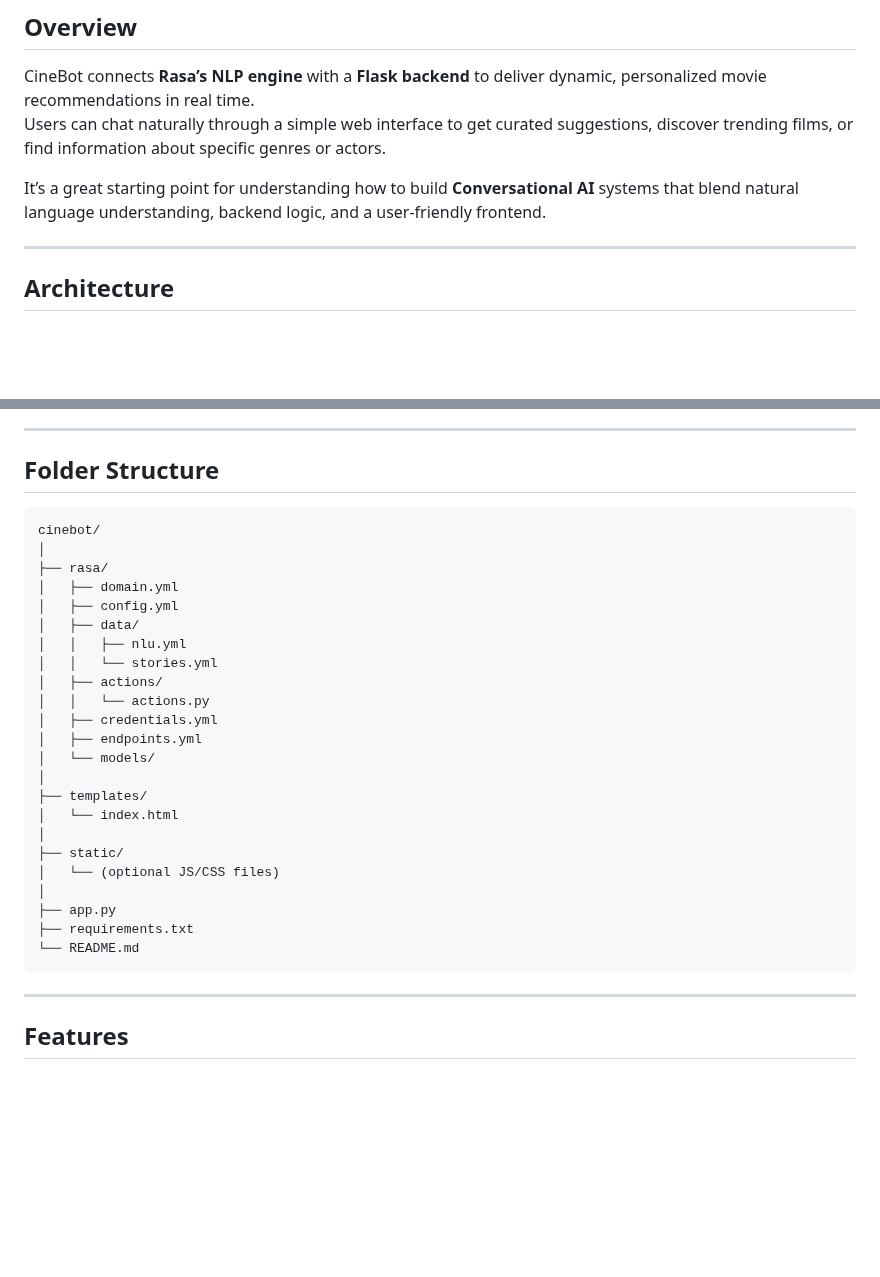
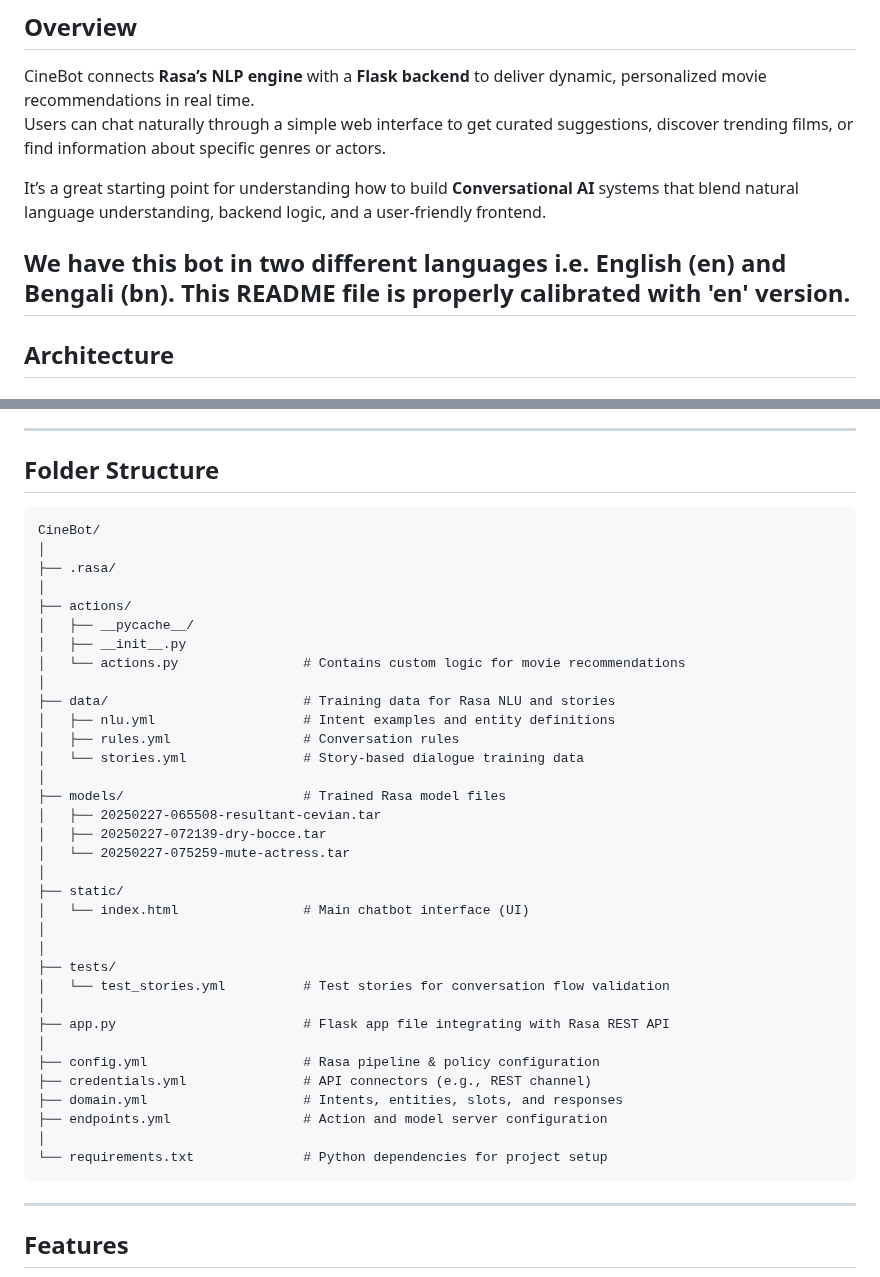
Before and after one commit to Grey-Coder/CineBot, a Markdown page: README.md, 2 parts joined by grey strips. Drawn GitHub-style; blank space fills up the shorter version.

Commit message:
Revise README with folder structure and language info
Updated README to reflect project structure and multilingual support.

````diff
--- a/README.md
+++ b/README.md
@@ -30,6 +30,7 @@ Users can chat naturally through a simple web interface to get curated suggestio
 
 It’s a great starting point for understanding how to build **Conversational AI** systems that blend natural language understanding, backend logic, and a user-friendly frontend.
 
+We have this bot in two different languages i.e. English (en) and Bengali (bn). This README file is properly calibrated with 'en' version.
 ---
 
 ##  Architecture
@@ -51,31 +52,44 @@ It’s a great starting point for understanding how to build **Conversational AI
 ---
 
 ##  Folder Structure
+
 ```
-cinebot/
+CineBot/
 │
-├── rasa/
-│   ├── domain.yml
-│   ├── config.yml
-│   ├── data/
-│   │   ├── nlu.yml
-│   │   └── stories.yml
-│   ├── actions/
-│   │   └── actions.py
-│   ├── credentials.yml
-│   ├── endpoints.yml
-│   └── models/
+├── .rasa/
 │
-├── templates/
-│   └── index.html
+├── actions/
+│   ├── __pycache__/
+│   ├── __init__.py
+│   └── actions.py                # Contains custom logic for movie recommendations
+│
+├── data/                         # Training data for Rasa NLU and stories
+│   ├── nlu.yml                   # Intent examples and entity definitions
+│   ├── rules.yml                 # Conversation rules
+│   └── stories.yml               # Story-based dialogue training data
+│
+├── models/                       # Trained Rasa model files
+│   ├── 20250227-065508-resultant-cevian.tar
+│   ├── 20250227-072139-dry-bocce.tar
+│   └── 20250227-075259-mute-actress.tar
 │
 ├── static/
-│   └── (optional JS/CSS files)
+│   └── index.html                # Main chatbot interface (UI)
 │
-├── app.py
-├── requirements.txt
-└── README.md
+│
+├── tests/
+│   └── test_stories.yml          # Test stories for conversation flow validation
+│
+├── app.py                        # Flask app file integrating with Rasa REST API
+│
+├── config.yml                    # Rasa pipeline & policy configuration
+├── credentials.yml               # API connectors (e.g., REST channel)
+├── domain.yml                    # Intents, entities, slots, and responses
+├── endpoints.yml                 # Action and model server configuration
+│
+└── requirements.txt              # Python dependencies for project setup
 ```
+
 
 ---
 
````
